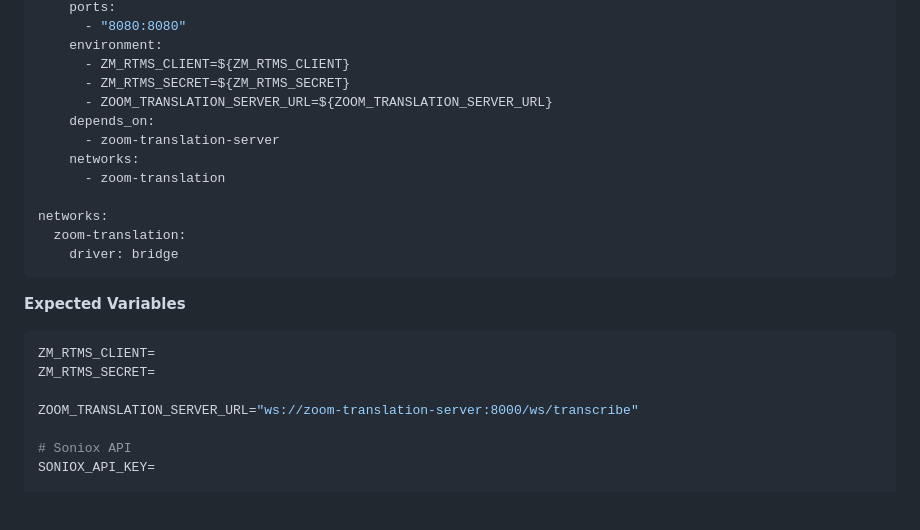
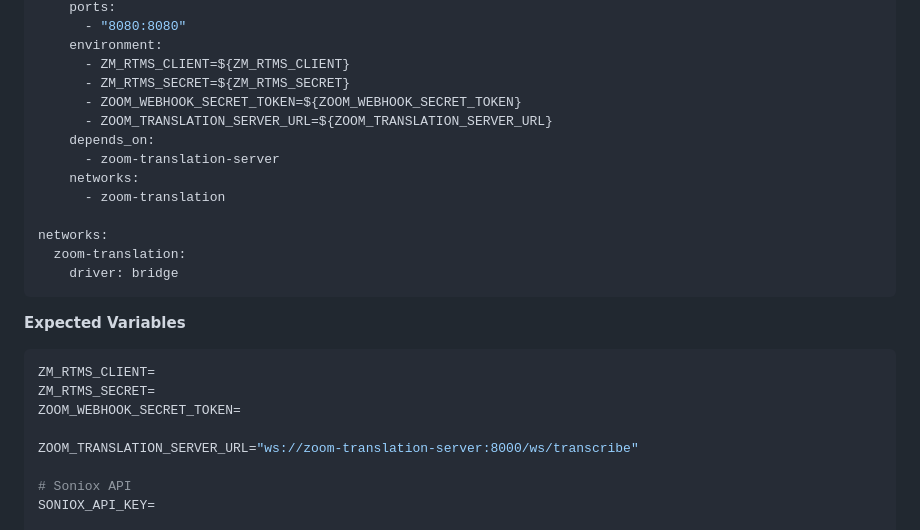
Before and after one commit to jcarpenter-uam/calc-translation, a Markdown page: README.md, the part around the change. Drawn GitHub-style; blank space fills up the shorter version.

Commit message:
Update README with ZOOM_WEBHOOK_SECRET_TOKEN
Add ZOOM_WEBHOOK_SECRET_TOKEN to environment variables

````diff
--- a/README.md
+++ b/README.md
@@ -62,6 +62,7 @@ services:
     environment:
       - ZM_RTMS_CLIENT=${ZM_RTMS_CLIENT}
       - ZM_RTMS_SECRET=${ZM_RTMS_SECRET}
+      - ZOOM_WEBHOOK_SECRET_TOKEN=${ZOOM_WEBHOOK_SECRET_TOKEN}
       - ZOOM_TRANSLATION_SERVER_URL=${ZOOM_TRANSLATION_SERVER_URL}
     depends_on:
       - zoom-translation-server
@@ -78,6 +79,7 @@ networks:
 ```bash
 ZM_RTMS_CLIENT=
 ZM_RTMS_SECRET=
+ZOOM_WEBHOOK_SECRET_TOKEN=
 
 ZOOM_TRANSLATION_SERVER_URL="ws://zoom-translation-server:8000/ws/transcribe"
 
````
